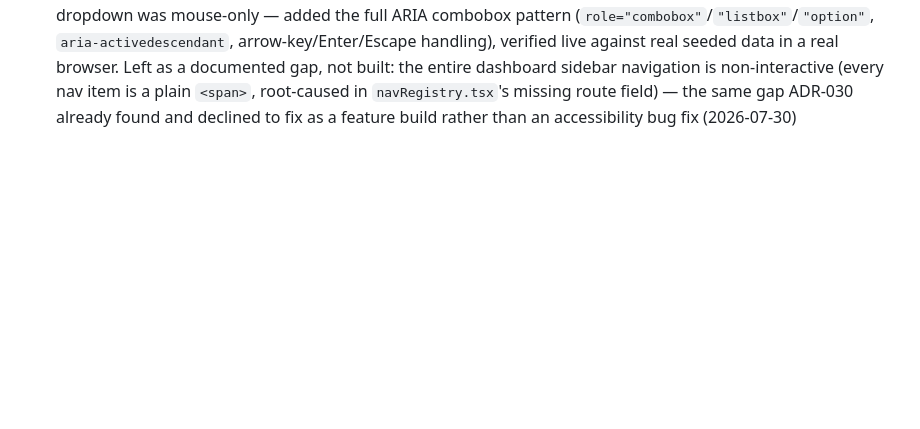
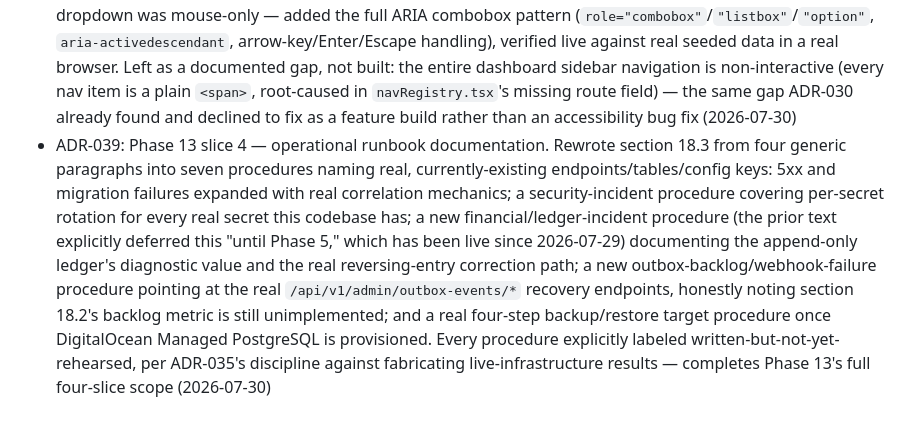
Before and after one commit to ekrusznis/leaguelift, a Markdown page: docs/adr/README.md, the part around the change. GitHub-like rendering; blank space fills up the shorter version.

```diff
--- a/docs/adr/README.md
+++ b/docs/adr/README.md
@@ -297,3 +297,19 @@ Additional, unreserved decisions:
   plain `<span>`, root-caused in `navRegistry.tsx`'s missing route field) —
   the same gap ADR-030 already found and declined to fix as a feature build
   rather than an accessibility bug fix (2026-07-30)
+- ADR-039: Phase 13 slice 4 — operational runbook documentation. Rewrote
+  section 18.3 from four generic paragraphs into seven procedures naming
+  real, currently-existing endpoints/tables/config keys: 5xx and migration
+  failures expanded with real correlation mechanics; a security-incident
+  procedure covering per-secret rotation for every real secret this
+  codebase has; a new financial/ledger-incident procedure (the prior text
+  explicitly deferred this "until Phase 5," which has been live since
+  2026-07-29) documenting the append-only ledger's diagnostic value and the
+  real reversing-entry correction path; a new outbox-backlog/webhook-failure
+  procedure pointing at the real `/api/v1/admin/outbox-events/*` recovery
+  endpoints, honestly noting section 18.2's backlog metric is still
+  unimplemented; and a real four-step backup/restore target procedure once
+  DigitalOcean Managed PostgreSQL is provisioned. Every procedure explicitly
+  labeled written-but-not-yet-rehearsed, per ADR-035's discipline against
+  fabricating live-infrastructure results — completes Phase 13's full
+  four-slice scope (2026-07-30)
```
Also changed, not shown: docs/adr/ADR-039-phase-13-slice-4-operational-runbook.md (added, +112 -0 lines).
